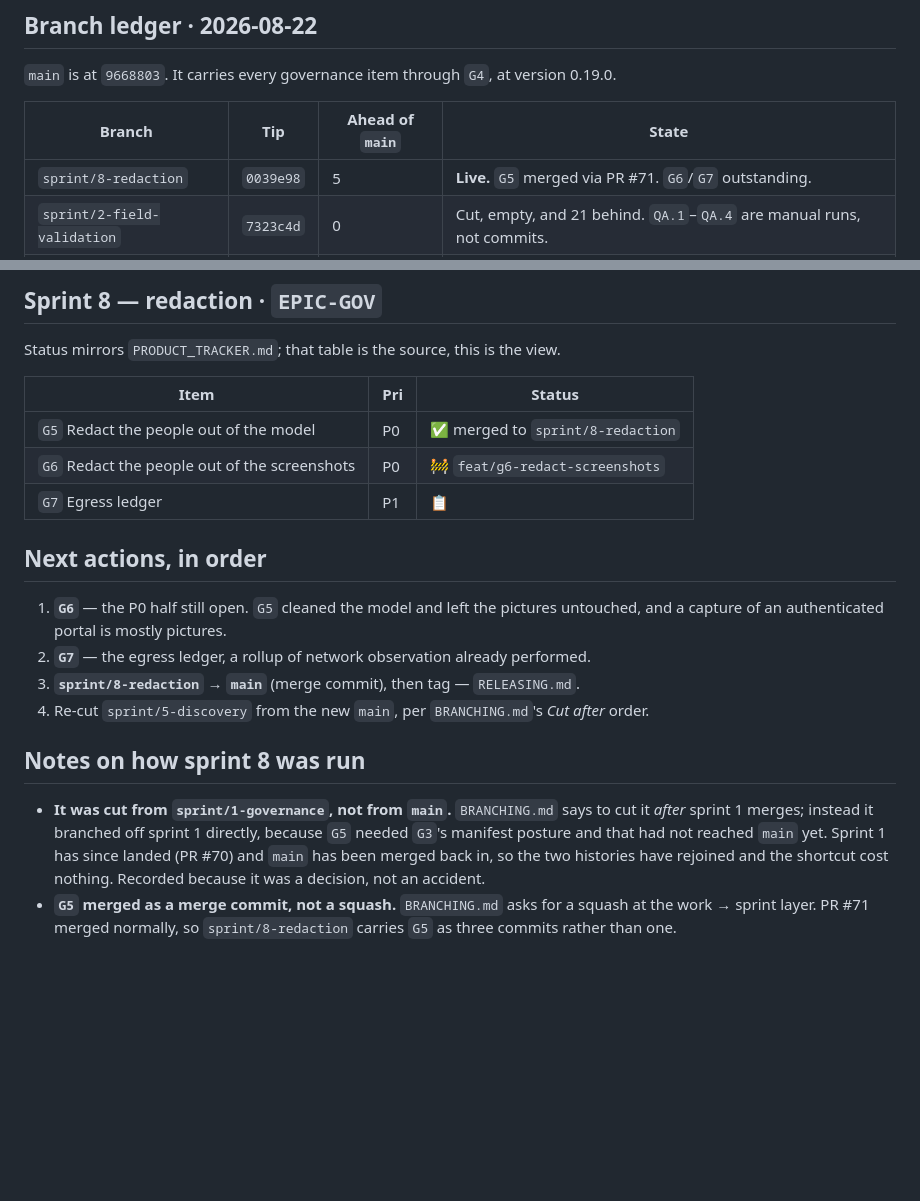
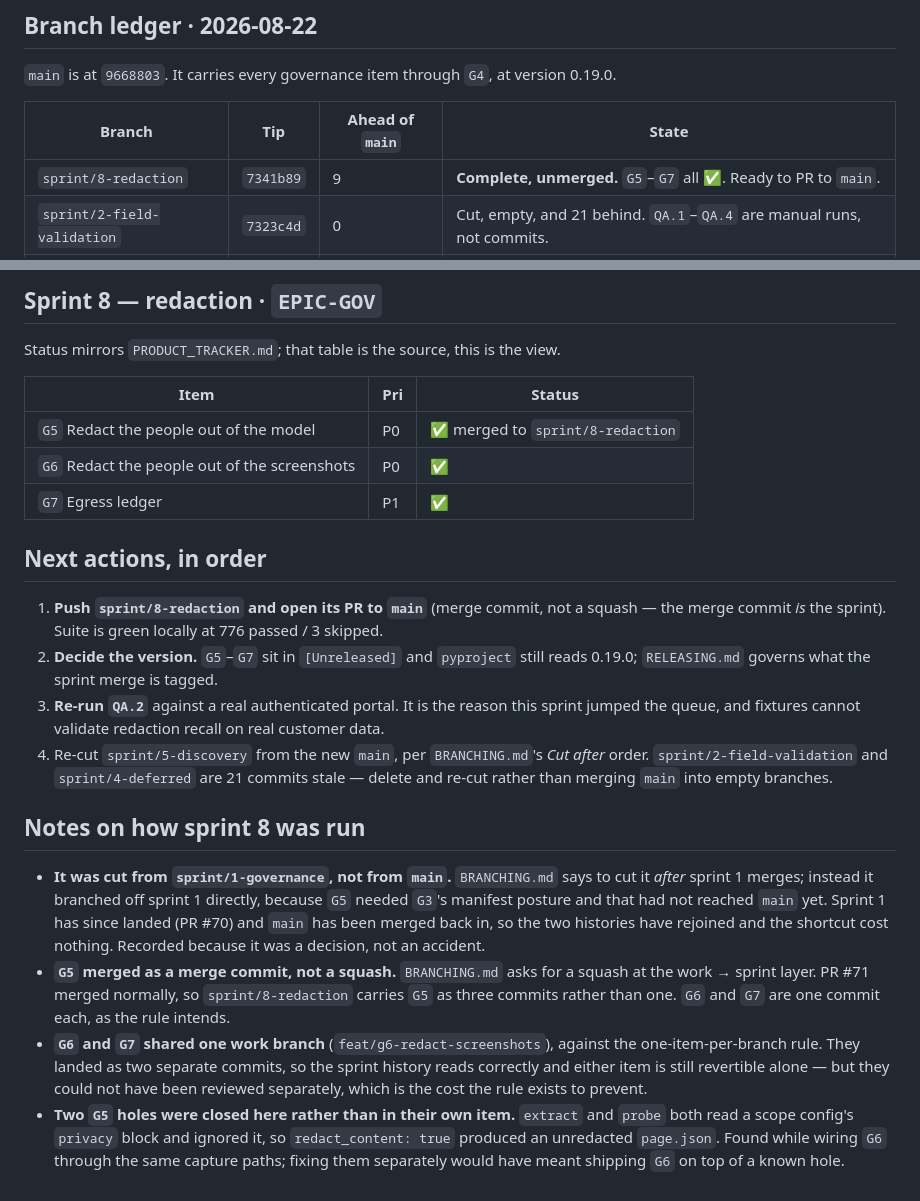
Before and after one commit to abhishekpauly/ui-discovery, a Markdown page: SPRINT_STATUS.md, 2 parts joined by grey strips. Drawn GitHub-style; blank space fills up the shorter version.

Commit message:
Record sprint 8 as complete
G6 and G7 landed; the ledger, the item states and the deviations all move
together or the file is worse than not having it.

Co-Authored-By: Claude Opus 5 (1M context) <noreply@anthropic.com>

```diff
--- a/SPRINT_STATUS.md
+++ b/SPRINT_STATUS.md
@@ -32,7 +32,7 @@ version 0.19.0.
 
 | Branch | Tip | Ahead of `main` | State |
 | --- | --- | --- | --- |
-| `sprint/8-redaction` | `0039e98` | 5 | **Live.** `G5` merged via PR #71. `G6`/`G7` outstanding. |
+| `sprint/8-redaction` | `7341b89` | 9 | **Complete, unmerged.** `G5`–`G7` all ✅. Ready to PR to `main`. |
 | `sprint/2-field-validation` | `7323c4d` | 0 | Cut, empty, and 21 behind. `QA.1`–`QA.4` are manual runs, not commits. |
 | `sprint/4-deferred` | `7323c4d` | 0 | Cut, empty, and meant to stay that way — it exists so the deferral is visible. |
 
@@ -53,19 +53,23 @@ Status mirrors `PRODUCT_TRACKER.md`; that table is the source, this is the view.
 | Item | Pri | Status |
 | --- | --- | --- |
 | `G5` Redact the people out of the model | P0 | ✅ merged to `sprint/8-redaction` |
-| `G6` Redact the people out of the screenshots | P0 | 🚧 `feat/g6-redact-screenshots` |
-| `G7` Egress ledger | P1 | 📋 |
+| `G6` Redact the people out of the screenshots | P0 | ✅ |
+| `G7` Egress ledger | P1 | ✅ |
 
 ## Next actions, in order
 
-1. **`G6`** — the P0 half still open. `G5` cleaned the model and left the
-   pictures untouched, and a capture of an authenticated portal is mostly
-   pictures.
-2. **`G7`** — the egress ledger, a rollup of network observation already
-   performed.
-3. **`sprint/8-redaction` → `main`** (merge commit), then tag — `RELEASING.md`.
+1. **Push `sprint/8-redaction` and open its PR to `main`** (merge commit, not a
+   squash — the merge commit *is* the sprint). Suite is green locally at 776
+   passed / 3 skipped.
+2. **Decide the version.** `G5`–`G7` sit in `[Unreleased]` and `pyproject`
+   still reads 0.19.0; `RELEASING.md` governs what the sprint merge is tagged.
+3. **Re-run `QA.2`** against a real authenticated portal. It is the reason this
+   sprint jumped the queue, and fixtures cannot validate redaction recall on
+   real customer data.
 4. Re-cut `sprint/5-discovery` from the new `main`, per `BRANCHING.md`'s
-   *Cut after* order.
+   *Cut after* order. `sprint/2-field-validation` and `sprint/4-deferred` are
+   21 commits stale — delete and re-cut rather than merging `main` into empty
+   branches.
 
 ## Notes on how sprint 8 was run
 
@@ -77,4 +81,15 @@ Status mirrors `PRODUCT_TRACKER.md`; that table is the source, this is the view.
   it was a decision, not an accident.
 - **`G5` merged as a merge commit, not a squash.** `BRANCHING.md` asks for a
   squash at the work → sprint layer. PR #71 merged normally, so
-  `sprint/8-redaction` carries `G5` as three commits rather than one.
+  `sprint/8-redaction` carries `G5` as three commits rather than one. `G6` and
+  `G7` are one commit each, as the rule intends.
+- **`G6` and `G7` shared one work branch** (`feat/g6-redact-screenshots`),
+  against the one-item-per-branch rule. They landed as two separate commits, so
+  the sprint history reads correctly and either item is still revertible alone —
+  but they could not have been reviewed separately, which is the cost the rule
+  exists to prevent.
+- **Two `G5` holes were closed here rather than in their own item.** `extract`
+  and `probe` both read a scope config's `privacy` block and ignored it, so
+  `redact_content: true` produced an unredacted `page.json`. Found while wiring
+  `G6` through the same capture paths; fixing them separately would have meant
+  shipping `G6` on top of a known hole.
```
